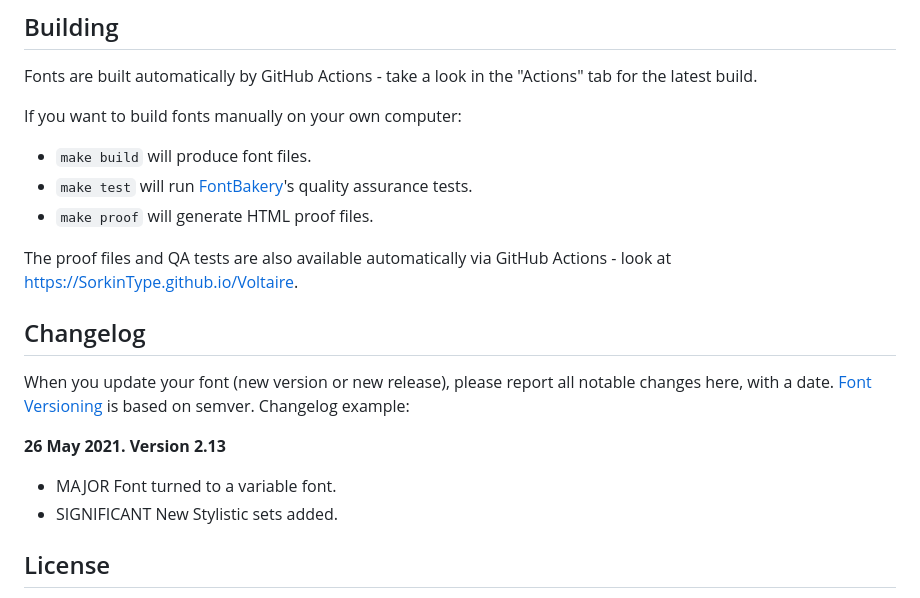
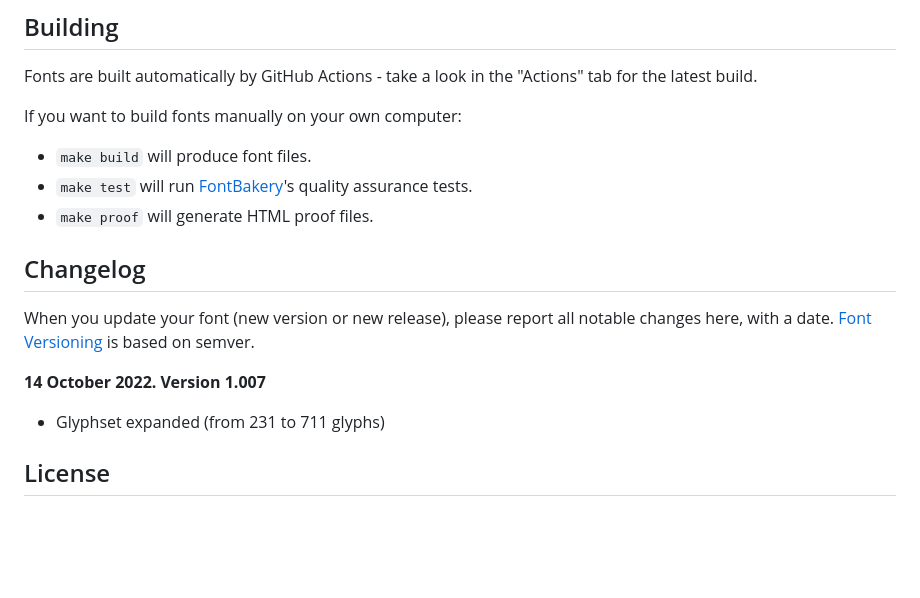
Before and after one commit to SorkinType/Voltaire, a Markdown page: README.md, the part around the change printed below. Drawn GitHub-style; blank space fills up the shorter version.

```diff
--- a/README.md
+++ b/README.md
@@ -32,17 +32,15 @@ If you want to build fonts manually on your own computer:
 * `make test` will run [FontBakery](https://github.com/googlefonts/fontbakery)'s quality assurance tests.
 * `make proof` will generate HTML proof files.
 
-The proof files and QA tests are also available automatically via GitHub Actions - look at https://SorkinType.github.io/Voltaire.
 
 ## Changelog
 
 When you update your font (new version or new release), please report all notable changes here, with a date.
 [Font Versioning](https://github.com/googlefonts/gf-docs/tree/main/Spec#font-versioning) is based on semver.
-Changelog example:
 
-**26 May 2021. Version 2.13**
-- MAJOR Font turned to a variable font.
-- SIGNIFICANT New Stylistic sets added.
+
+**14 October 2022. Version 1.007**
+- Glyphset expanded (from 231 to 711 glyphs)
 
 ## License
 
```
Also changed, not shown: other parts of README.md (+4 -4 lines), documentation/image2.png (added), documentation/image3.png (added).
